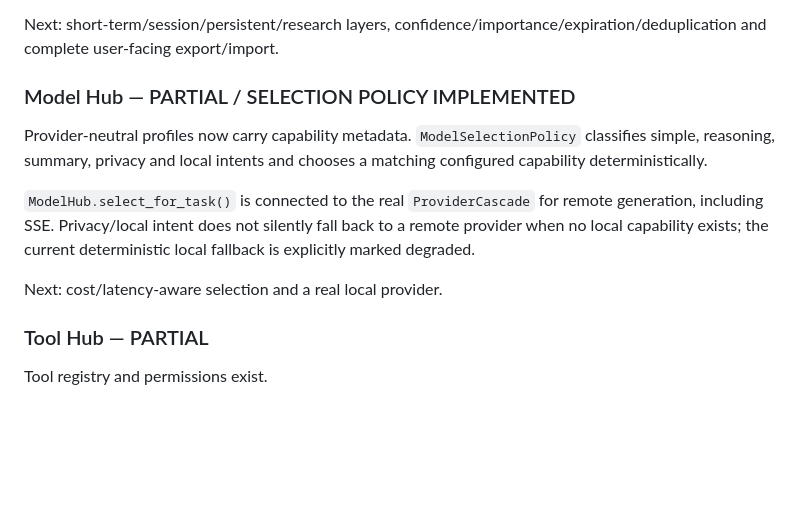
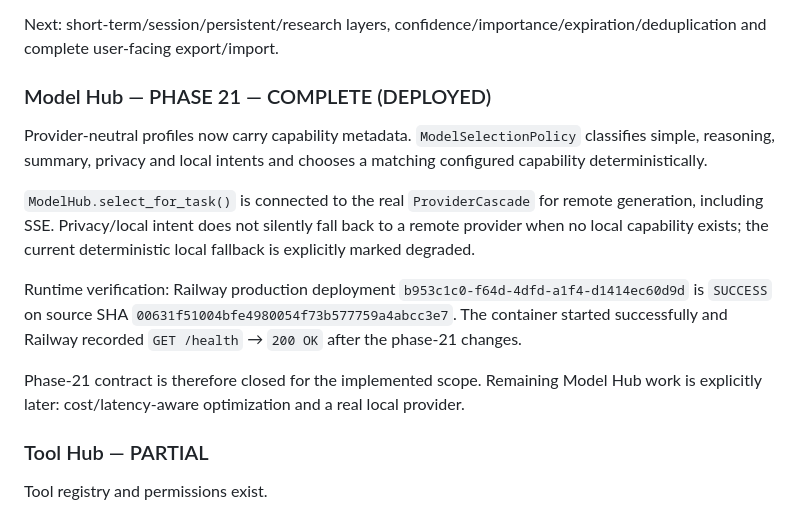
Before and after one commit to caggrometal-svg/C-33, a Markdown page: docs/ROADMAP.md, the part around the change. GitHub-like rendering; blank space fills up the shorter version.

Commit message:
docs: close phase 21 model selection certification

```diff
--- a/docs/ROADMAP.md
+++ b/docs/ROADMAP.md
@@ -65,13 +65,15 @@ Durable conversation context and deterministic ranking exist. Portable bundles e
 
 Next: short-term/session/persistent/research layers, confidence/importance/expiration/deduplication and complete user-facing export/import.
 
-### Model Hub — PARTIAL / SELECTION POLICY IMPLEMENTED
+### Model Hub — PHASE 21 — COMPLETE (DEPLOYED)
 
 Provider-neutral profiles now carry capability metadata. `ModelSelectionPolicy` classifies simple, reasoning, summary, privacy and local intents and chooses a matching configured capability deterministically.
 
 `ModelHub.select_for_task()` is connected to the real `ProviderCascade` for remote generation, including SSE. Privacy/local intent does not silently fall back to a remote provider when no local capability exists; the current deterministic local fallback is explicitly marked degraded.
 
-Next: cost/latency-aware selection and a real local provider.
+Runtime verification: Railway production deployment `b953c1c0-f64d-4dfd-a1f4-d1414ec60d9d` is `SUCCESS` on source SHA `00631f51004bfe4980054f73b577759a4abcc3e7`. The container started successfully and Railway recorded `GET /health` → `200 OK` after the phase-21 changes.
+
+Phase-21 contract is therefore closed for the implemented scope. Remaining Model Hub work is explicitly later: cost/latency-aware optimization and a real local provider.
 
 ### Tool Hub — PARTIAL
 
```
